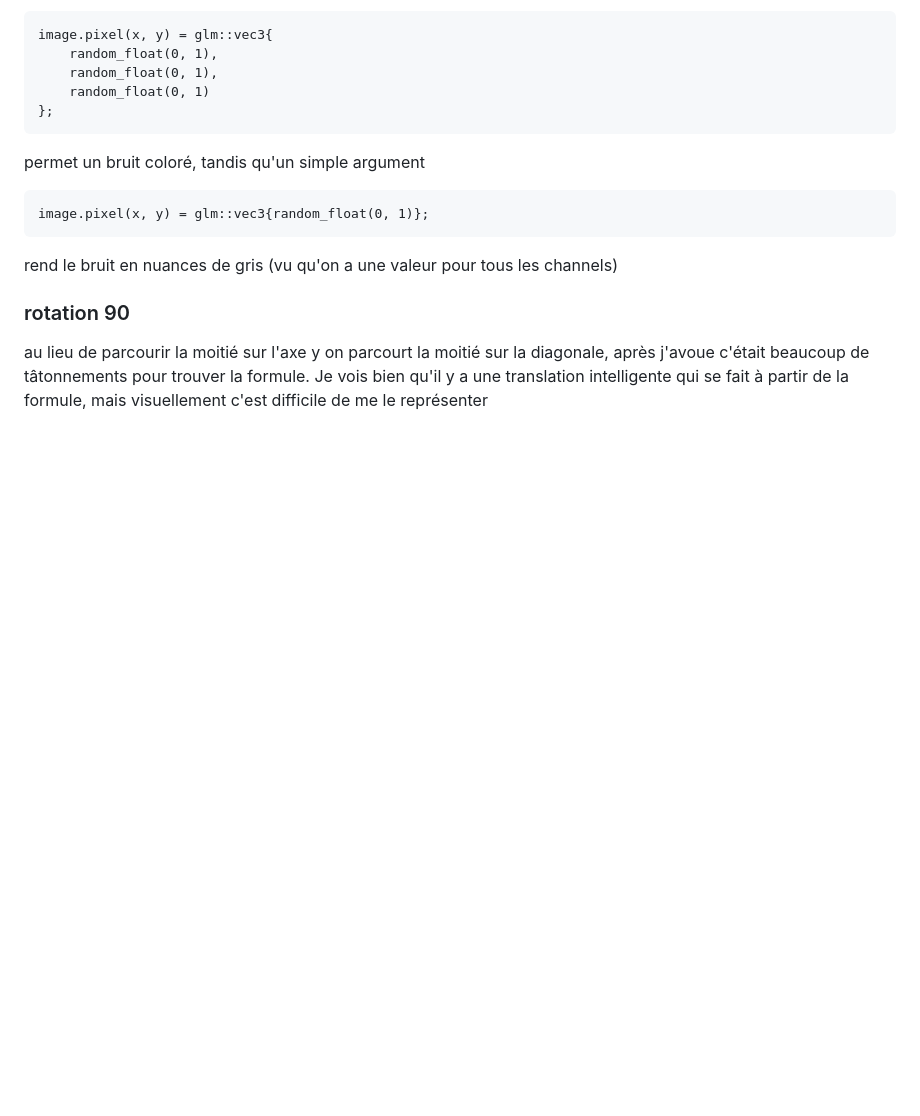
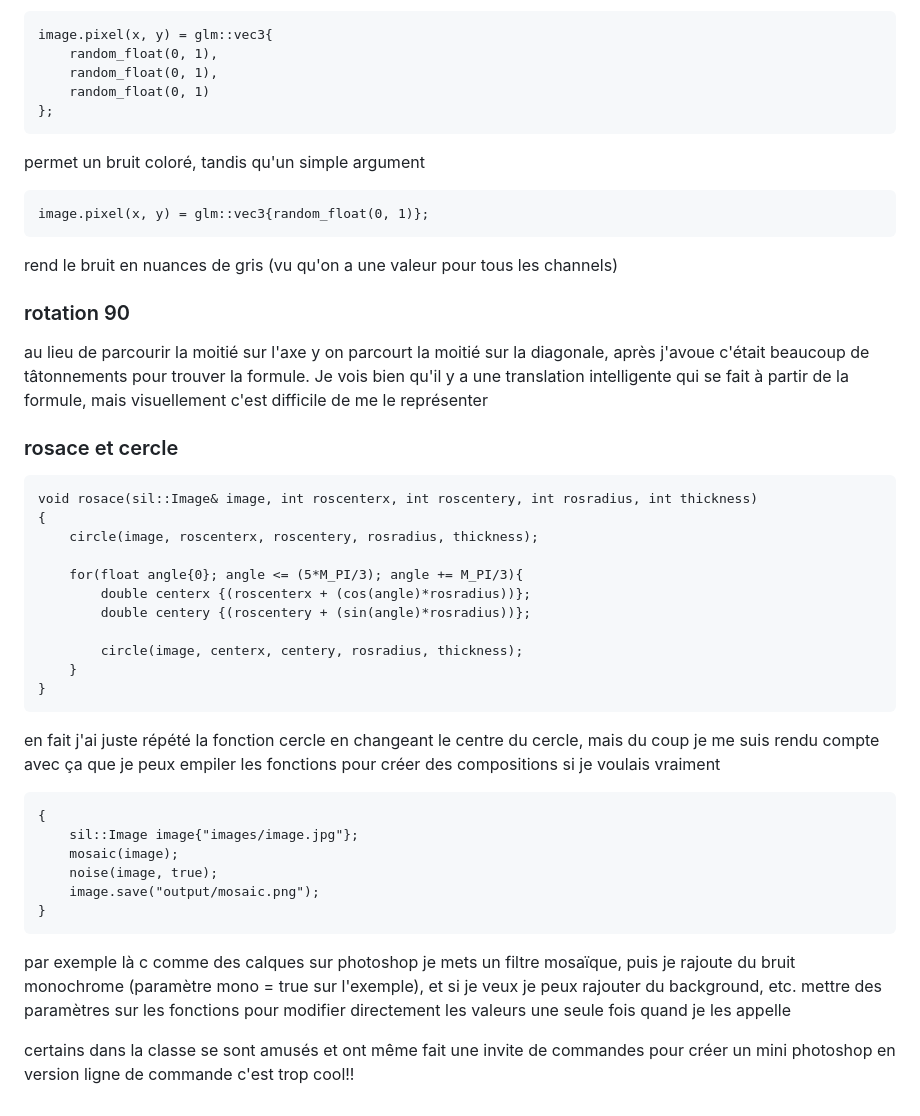
Before and after one commit to marwantrc/super-computer-graphics, a Markdown page: rapport.md, the part around the change. Drawn GitHub-style; blank space fills up the shorter version.

Commit message:
added mosaic function

````diff
--- a/rapport.md
+++ b/rapport.md
@@ -39,3 +39,34 @@ rend le bruit en nuances de gris (vu qu'on a une valeur pour tous les channels)
 ### rotation 90
 
 au lieu de parcourir la moitié sur l'axe y on parcourt la moitié sur la diagonale, après j'avoue c'était beaucoup de tâtonnements pour trouver la formule. Je vois bien qu'il y a une translation intelligente qui se fait à partir de la formule, mais visuellement c'est difficile de me le représenter
+
+### rosace et cercle
+
+```
+void rosace(sil::Image& image, int roscenterx, int roscentery, int rosradius, int thickness)
+{
+    circle(image, roscenterx, roscentery, rosradius, thickness);
+
+    for(float angle{0}; angle <= (5*M_PI/3); angle += M_PI/3){
+        double centerx {(roscenterx + (cos(angle)*rosradius))};
+        double centery {(roscentery + (sin(angle)*rosradius))};
+
+        circle(image, centerx, centery, rosradius, thickness);
+    }
+}
+```
+
+en fait j'ai juste répété la fonction cercle en changeant le centre du cercle, mais du coup je me suis rendu compte avec ça que je peux empiler les fonctions pour créer des compositions si je voulais vraiment
+
+```
+{
+    sil::Image image{"images/image.jpg"};
+    mosaic(image);
+    noise(image, true);
+    image.save("output/mosaic.png");
+}
+```
+
+par exemple là c comme des calques sur photoshop je mets un filtre mosaïque, puis je rajoute du bruit monochrome (paramètre mono = true sur l'exemple), et si je veux je peux rajouter du background, etc. mettre des paramètres sur les fonctions pour modifier directement les valeurs une seule fois quand je les appelle
+
+certains dans la classe se sont amusés et ont même fait une invite de commandes pour créer un mini photoshop en version ligne de commande c'est trop cool!!
````
Also changed, not shown: README.md (line endings or trailing spaces), output/rosace.png, 3 other files.
